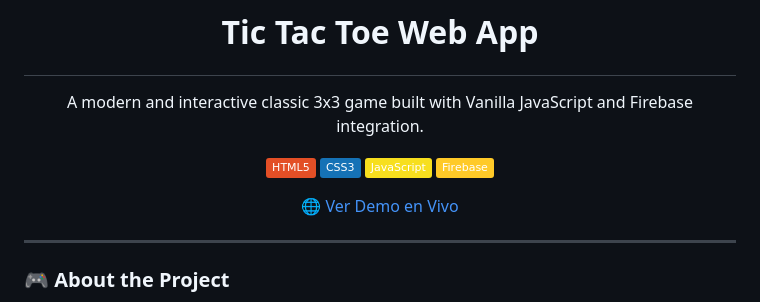
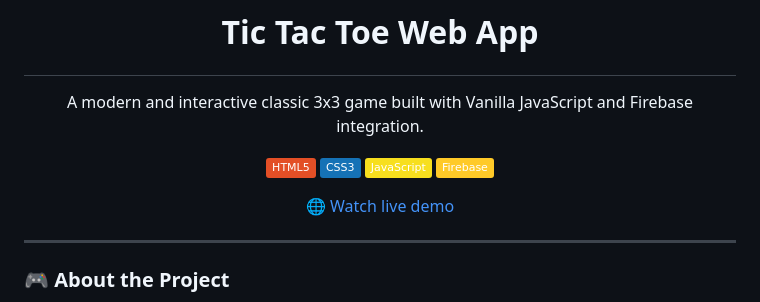
Before and after one commit to K1lluaZk/TicTacToeGame, a Markdown page: README.md, the part around the change. GitHub-like rendering; badges without logos.

Commit message:
Update demo link text in README.md

```diff
--- a/README.md
+++ b/README.md
@@ -5,7 +5,7 @@
 
 
 <p align="center">
-  🌐 <a href="https://tictactoewebapphunterx.netlify.app/">Ver Demo en Vivo</a>
+  🌐 <a href="https://tictactoewebapphunterx.netlify.app/">Watch live demo</a>
 </p>
 
 
```
